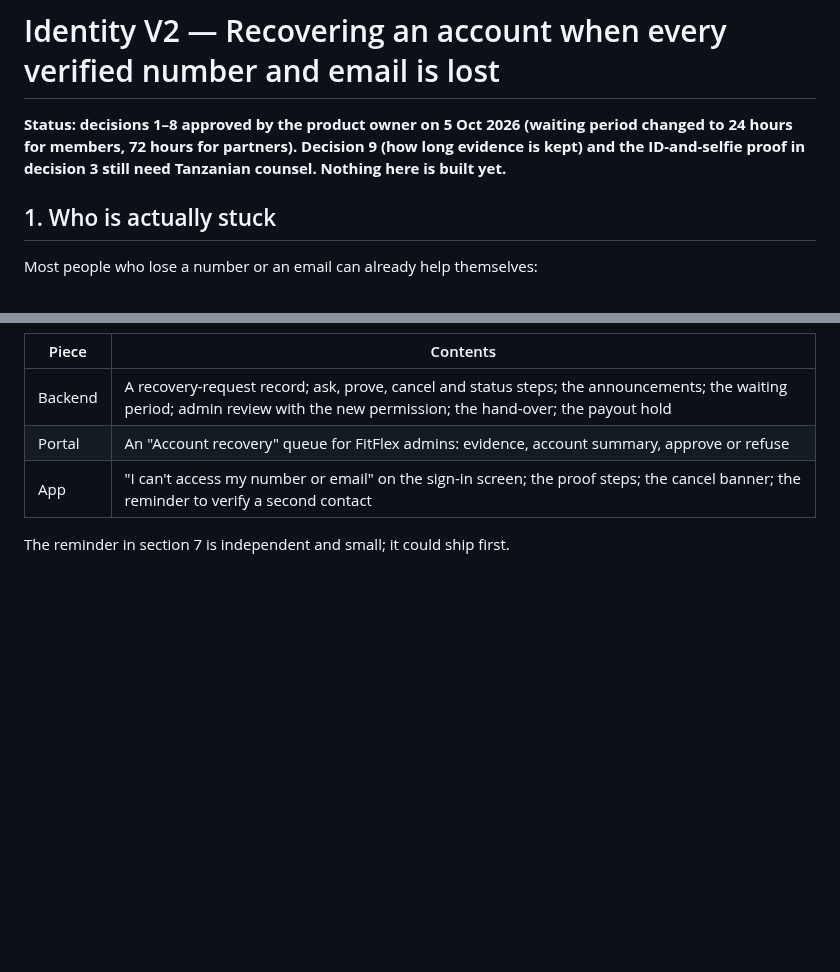
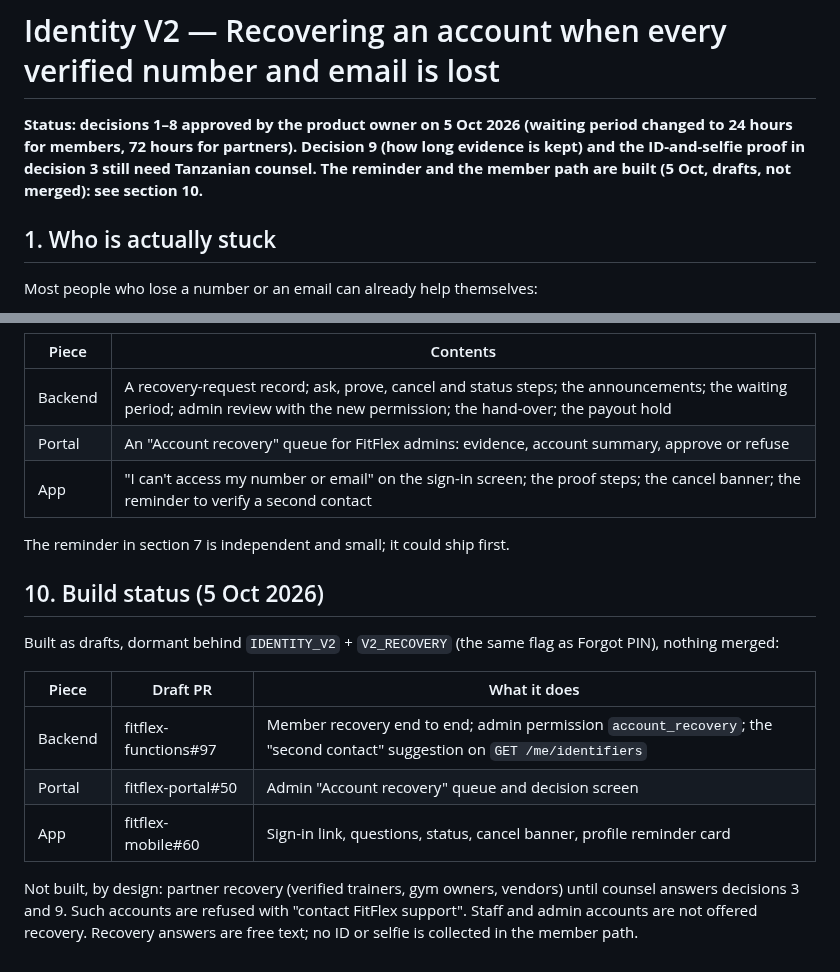
Before and after one commit to fahamutech/fitflex, a Markdown page: IDENTITY_V2_ACCOUNT_RECOVERY_DESIGN.md, 2 parts joined by grey strips. Drawn GitHub-style; blank space fills up the shorter version.

Commit message:
docs(identity): recovery member path and reminder built as drafts
Co-Authored-By: Claude Sonnet 5.5 <noreply@anthropic.com>

```diff
--- a/IDENTITY_V2_ACCOUNT_RECOVERY_DESIGN.md
+++ b/IDENTITY_V2_ACCOUNT_RECOVERY_DESIGN.md
@@ -1,6 +1,6 @@
 # Identity V2 — Recovering an account when every verified number and email is lost
 
-**Status: decisions 1–8 approved by the product owner on 5 Oct 2026 (waiting period changed to 24 hours for members, 72 hours for partners). Decision 9 (how long evidence is kept) and the ID-and-selfie proof in decision 3 still need Tanzanian counsel. Nothing here is built yet.**
+**Status: decisions 1–8 approved by the product owner on 5 Oct 2026 (waiting period changed to 24 hours for members, 72 hours for partners). Decision 9 (how long evidence is kept) and the ID-and-selfie proof in decision 3 still need Tanzanian counsel. The reminder and the member path are built (5 Oct, drafts, not merged): see section 10.**
 
 ## 1. Who is actually stuck
 
@@ -99,3 +99,15 @@ Three pieces, each dormant behind `V2_RECOVERY`:
 | App | "I can't access my number or email" on the sign-in screen; the proof steps; the cancel banner; the reminder to verify a second contact |
 
 The reminder in section 7 is independent and small; it could ship first.
+
+## 10. Build status (5 Oct 2026)
+
+Built as drafts, dormant behind `IDENTITY_V2` + `V2_RECOVERY` (the same flag as Forgot PIN), nothing merged:
+
+| Piece | Draft PR | What it does |
+|---|---|---|
+| Backend | fitflex-functions#97 | Member recovery end to end; admin permission `account_recovery`; the "second contact" suggestion on `GET /me/identifiers` |
+| Portal | fitflex-portal#50 | Admin "Account recovery" queue and decision screen |
+| App | fitflex-mobile#60 | Sign-in link, questions, status, cancel banner, profile reminder card |
+
+Not built, by design: partner recovery (verified trainers, gym owners, vendors) until counsel answers decisions 3 and 9. Such accounts are refused with "contact FitFlex support". Staff and admin accounts are not offered recovery. Recovery answers are free text; no ID or selfie is collected in the member path.
```
